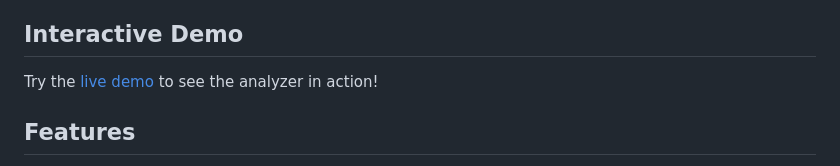
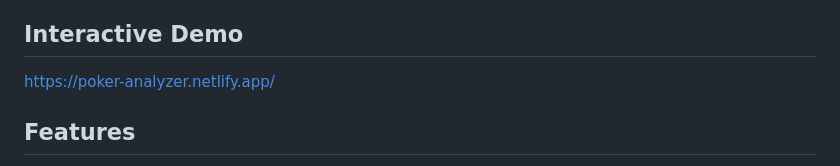
Before and after one commit to cschweda/poker-hand-analyzer, a Markdown page: README.md, the part around the change. Drawn GitHub-style.

Commit message:
chore: update README.md

```diff
--- a/README.md
+++ b/README.md
@@ -64,7 +64,7 @@ The analyzer uses bitwise operations to identify poker hands through four simple
 
 ## Interactive Demo
 
-Try the [live demo](https://poker-analyzer.netlify.app/) to see the analyzer in action!
+https://poker-analyzer.netlify.app/
 
 ## Features
 
```
